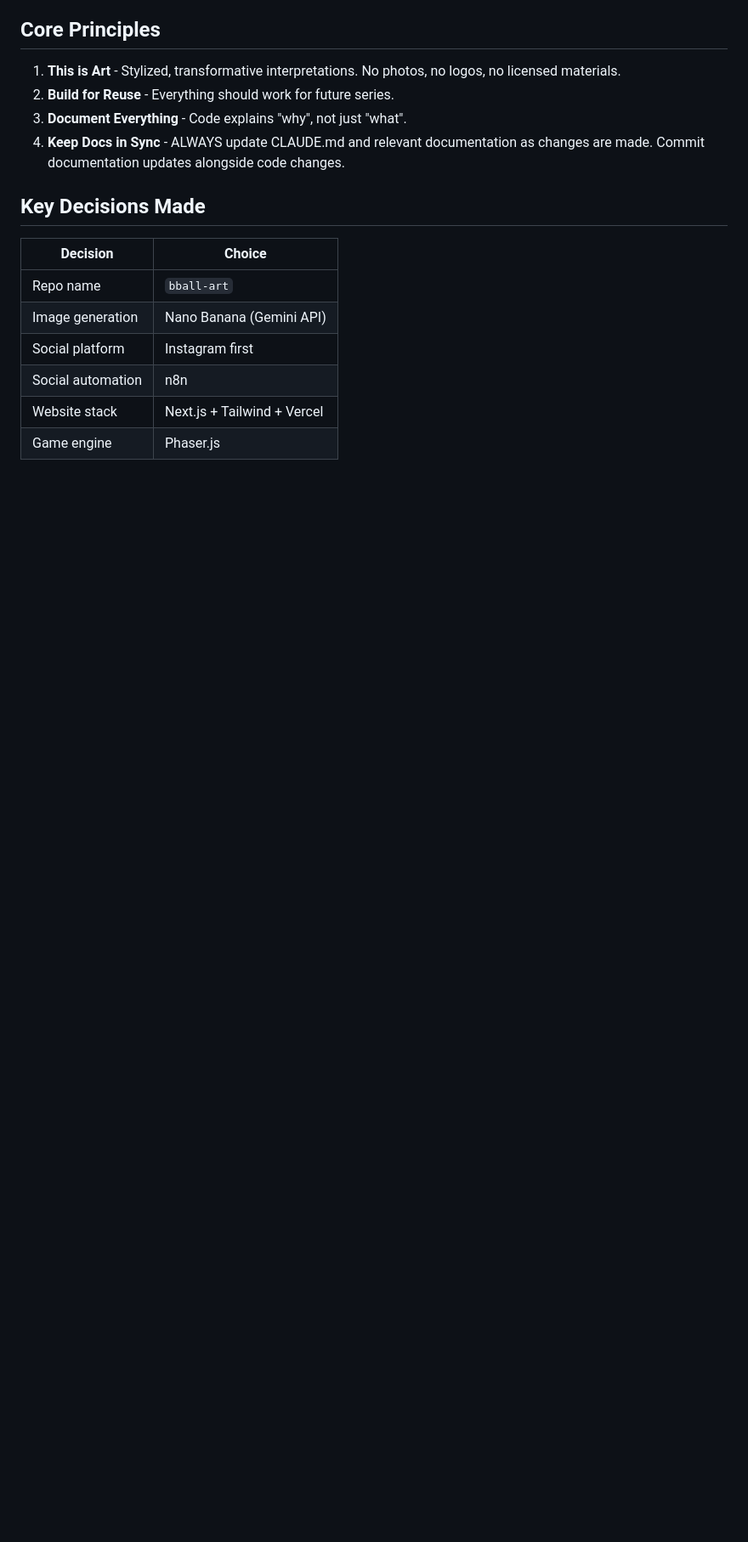
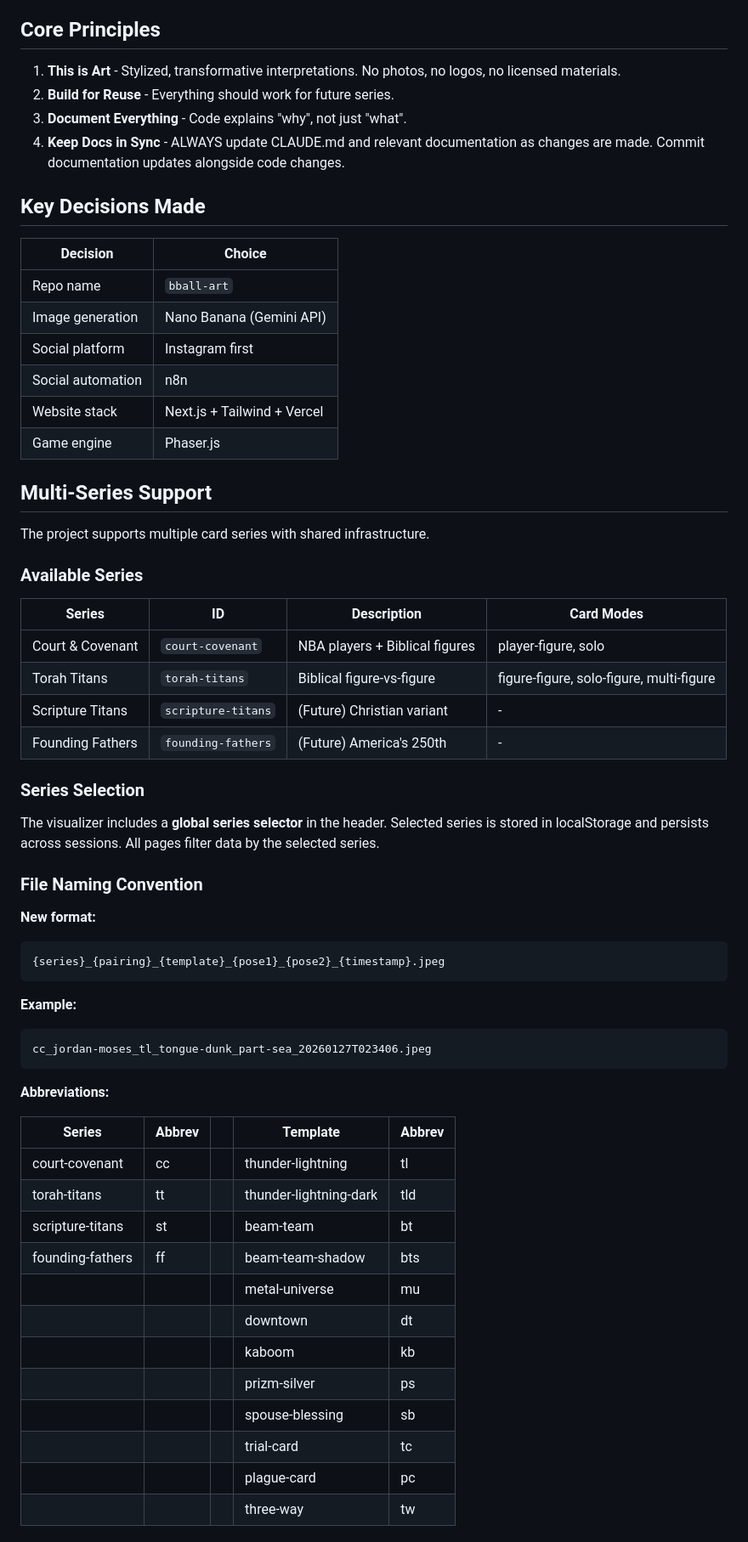
Before and after one commit to siguy/bball-art, a Markdown page: CLAUDE.md, the part around one of its changes. Shown at 85% size. Drawn GitHub-style; blank space fills up the shorter version.

````diff
--- a/CLAUDE.md
+++ b/CLAUDE.md
@@ -59,3 +62,49 @@ A **contemporary art project** creating collectible basketball cards that pair N
 | Website stack | Next.js + Tailwind + Vercel |
 | Game engine | Phaser.js |
 
+## Multi-Series Support
+
+The project supports multiple card series with shared infrastructure.
+
+### Available Series
+
+| Series | ID | Description | Card Modes |
+|--------|-----|-------------|------------|
+| Court & Covenant | `court-covenant` | NBA players + Biblical figures | player-figure, solo |
+| Torah Titans | `torah-titans` | Biblical figure-vs-figure | figure-figure, solo-figure, multi-figure |
+| Scripture Titans | `scripture-titans` | (Future) Christian variant | - |
+| Founding Fathers | `founding-fathers` | (Future) America's 250th | - |
+
+### Series Selection
+
+The visualizer includes a **global series selector** in the header. Selected series is stored in localStorage and persists across sessions. All pages filter data by the selected series.
+
+### File Naming Convention
+
+**New format:**
+```
+{series}_{pairing}_{template}_{pose1}_{pose2}_{timestamp}.jpeg
+```
+
+**Example:**
+```
+cc_jordan-moses_tl_tongue-dunk_part-sea_20260127T023406.jpeg
+```
+
+**Abbreviations:**
+
+| Series | Abbrev | | Template | Abbrev |
+|--------|--------|-|----------|--------|
+| court-covenant | cc | | thunder-lightning | tl |
+| torah-titans | tt | | thunder-lightning-dark | tld |
+| scripture-titans | st | | beam-team | bt |
+| founding-fathers | ff | | beam-team-shadow | bts |
+| | | | metal-universe | mu |
+| | | | downtown | dt |
+| | | | kaboom | kb |
+| | | | prizm-silver | ps |
+| | | | spouse-blessing | sb |
+| | | | trial-card | tc |
+| | | | plague-card | pc |
+| | | | three-way | tw |
+
````
Also changed, not shown: other parts of CLAUDE.md (+98 -13 lines).
